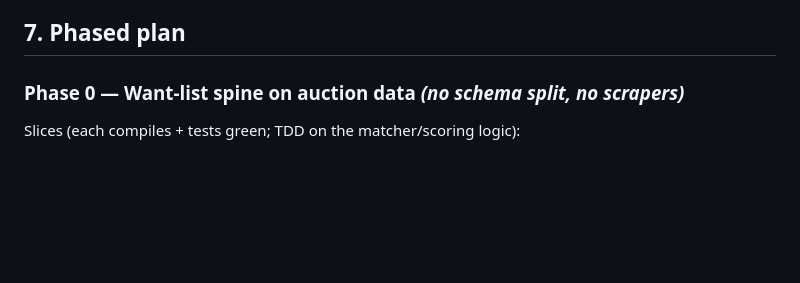
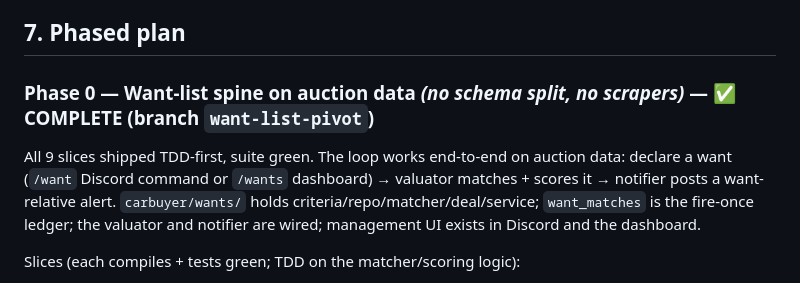
Before and after one commit to mbohaychuk/CarBuyerAssistant, a Markdown page: docs/specs/2026-06-27-want-list-pivot-design.md, the part around the change. Drawn GitHub-style; blank space fills up the shorter version.

Commit message:
docs(specs): mark Phase 0 of the want-list pivot complete

```diff
--- a/docs/specs/2026-06-27-want-list-pivot-design.md
+++ b/docs/specs/2026-06-27-want-list-pivot-design.md
@@ -134,7 +134,9 @@ Evidence that the original design *anticipated* this (so we extend, not fight):
 
 ## 7. Phased plan
 
-### Phase 0 — Want-list spine on auction data *(no schema split, no scrapers)*
+### Phase 0 — Want-list spine on auction data *(no schema split, no scrapers)* — ✅ COMPLETE (branch `want-list-pivot`)
+All 9 slices shipped TDD-first, suite green. The loop works end-to-end on auction data: declare a want (`/want` Discord command or `/wants` dashboard) → valuator matches + scores it → notifier posts a want-relative alert. `carbuyer/wants/` holds criteria/repo/matcher/deal/service; `want_matches` is the fire-once ledger; the valuator and notifier are wired; management UI exists in Discord and the dashboard.
+
 Slices (each compiles + tests green; TDD on the matcher/scoring logic):
 1. **`WantCriteria` Pydantic schema** for `Search.config` — make[]/model[] (lists, so one want can name several models = manual fan-out), year_min/max, trim, transmission, drivetrain, price_ceiling_cad, provinces[], max_mileage_km, condition_min, hide_showstoppers. Round-trip ↔ the JSONB column.
 2. **Want repository** — create/list/edit/enable/disable/delete `Search` rows.
```
